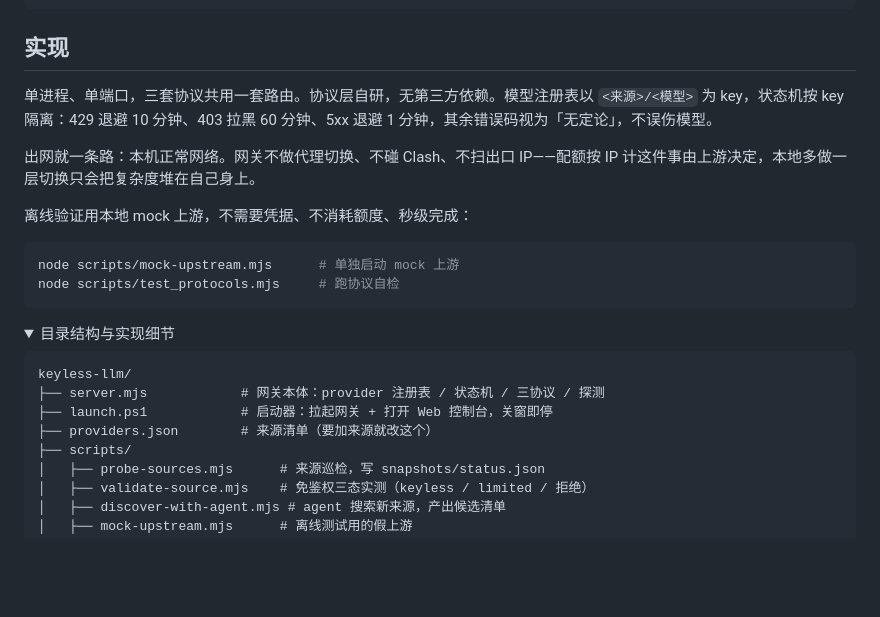
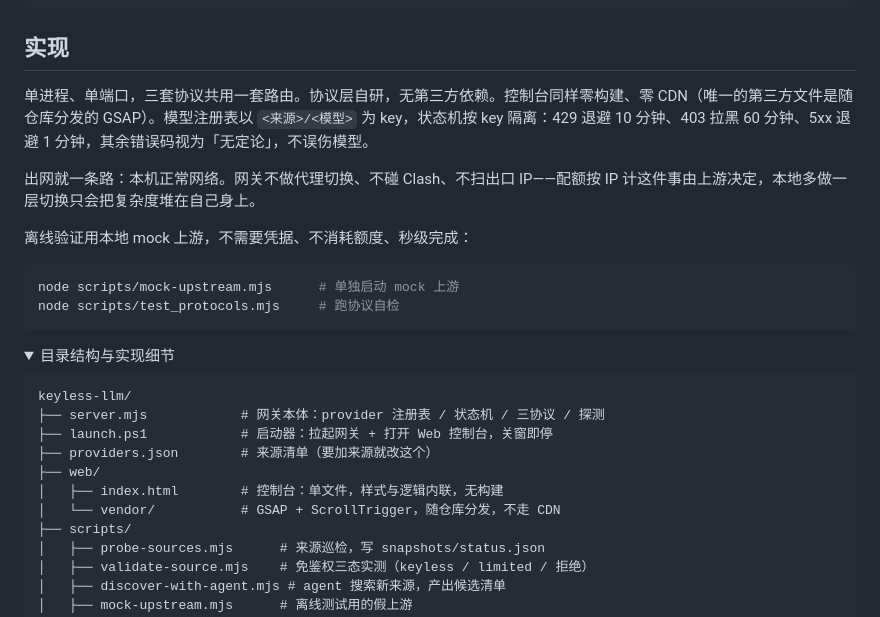
Before and after one commit to saya-ch/keyless-llm, a Markdown page: README.md, the part around one of its changes. Drawn GitHub-style; folded sections open; blank space fills up the shorter version.

```diff
--- a/README.md
+++ b/README.md
@@ -374,7 +385,7 @@ $env:PROBE_ON_START = "1"    # 启动时探一轮
 
 ## 实现
 
-单进程、单端口，三套协议共用一套路由。协议层自研，无第三方依赖。模型注册表以 `<来源>/<模型>` 为 key，状态机按 key 隔离：429 退避 10 分钟、403 拉黑 60 分钟、5xx 退避 1 分钟，其余错误码视为「无定论」，不误伤模型。
+单进程、单端口，三套协议共用一套路由。协议层自研，无第三方依赖。控制台同样零构建、零 CDN（唯一的第三方文件是随仓库分发的 GSAP）。模型注册表以 `<来源>/<模型>` 为 key，状态机按 key 隔离：429 退避 10 分钟、403 拉黑 60 分钟、5xx 退避 1 分钟，其余错误码视为「无定论」，不误伤模型。
 
 出网就一条路：本机正常网络。网关不做代理切换、不碰 Clash、不扫出口 IP——配额按 IP 计这件事由上游决定，本地多做一层切换只会把复杂度堆在自己身上。
 
@@ -393,6 +404,9 @@ keyless-llm/
 ├── server.mjs            # 网关本体：provider 注册表 / 状态机 / 三协议 / 探测
 ├── launch.ps1            # 启动器：拉起网关 + 打开 Web 控制台，关窗即停
 ├── providers.json        # 来源清单（要加来源就改这个）
+├── web/
+│   ├── index.html        # 控制台：单文件，样式与逻辑内联，无构建
+│   └── vendor/           # GSAP + ScrollTrigger，随仓库分发，不走 CDN
 ├── scripts/
 │   ├── probe-sources.mjs      # 来源巡检，写 snapshots/status.json
 │   ├── validate-source.mjs    # 免鉴权三态实测（keyless / limited / 拒绝）
```
Also changed, not shown: other parts of README.md (+19 -8 lines), docs/console.png (added), 4 other files.
